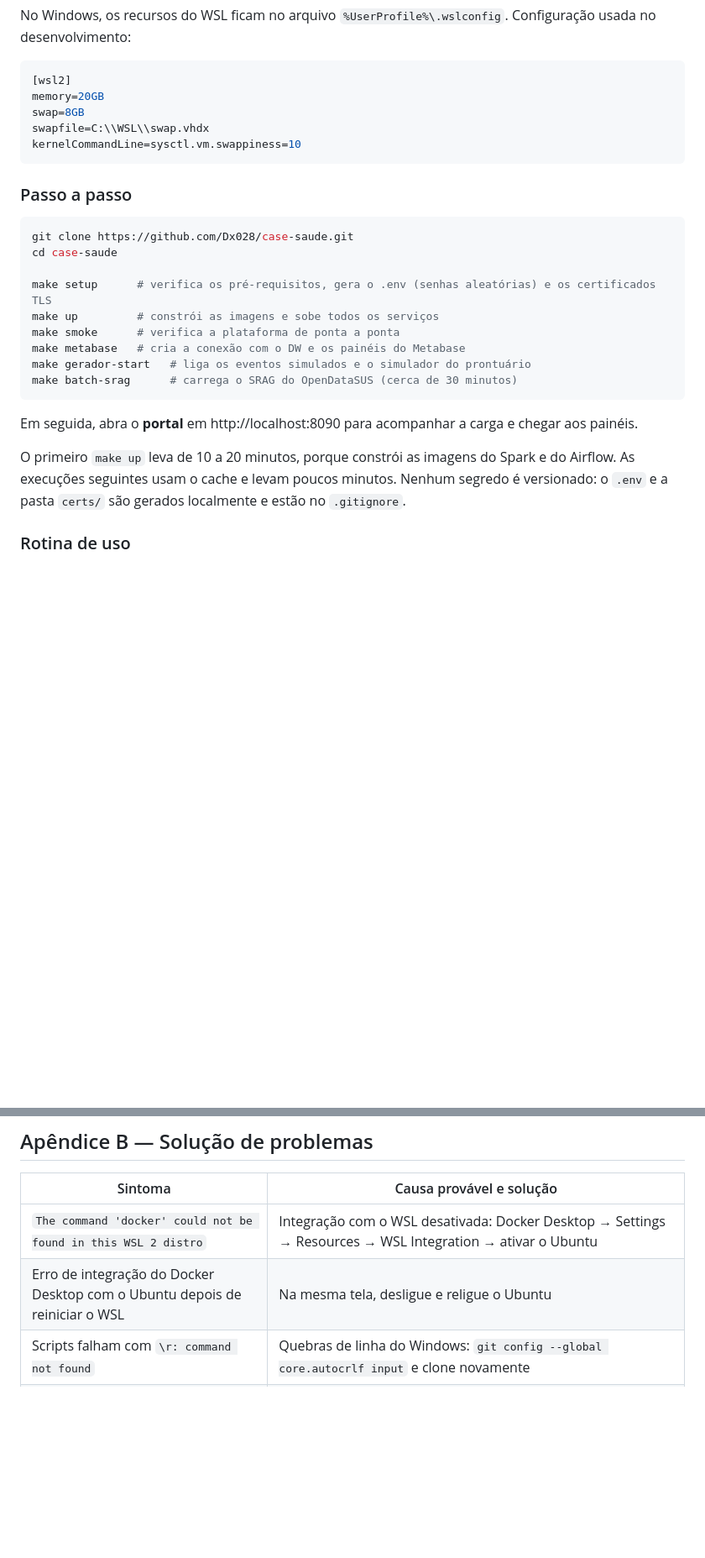
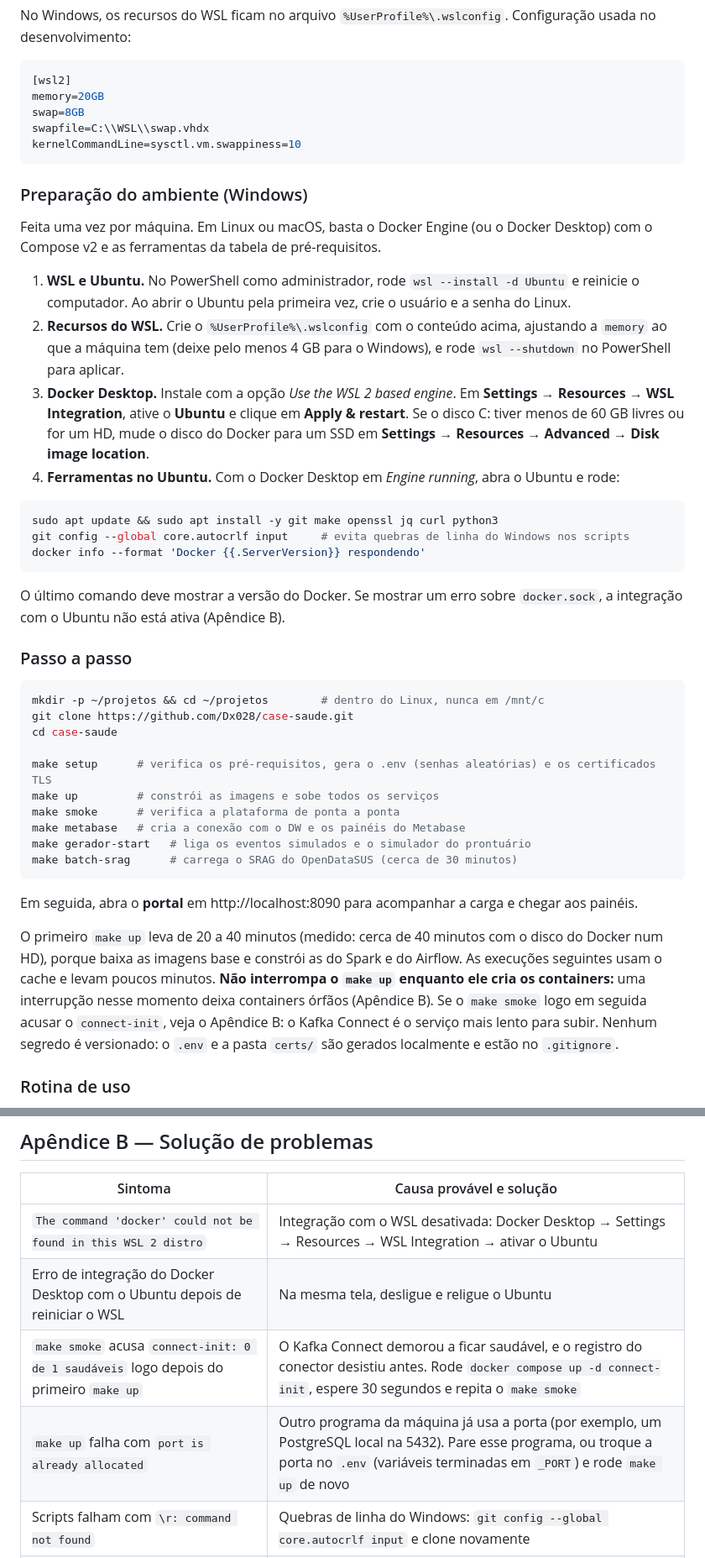
Before and after one commit to Dx028/case-saude, a Markdown page: README.md, 2 parts joined by grey strips. Shown at 84% size. GitHub-like rendering; blank space fills up the shorter version.

Commit message:
docs: versão final — preparação do ambiente, quarentena e ingestão orientada a configuração

````diff
--- a/README.md
+++ b/README.md
@@ -565,9 +566,27 @@ swapfile=C:\\WSL\\swap.vhdx
 kernelCommandLine=sysctl.vm.swappiness=10
 ```
 
+### Preparação do ambiente (Windows)
+
+Feita uma vez por máquina. Em Linux ou macOS, basta o Docker Engine (ou o Docker Desktop) com o Compose v2 e as ferramentas da tabela de pré-requisitos.
+
+1. **WSL e Ubuntu.** No PowerShell como administrador, rode `wsl --install -d Ubuntu` e reinicie o computador. Ao abrir o Ubuntu pela primeira vez, crie o usuário e a senha do Linux.
+2. **Recursos do WSL.** Crie o `%UserProfile%\.wslconfig` com o conteúdo acima, ajustando a `memory` ao que a máquina tem (deixe pelo menos 4 GB para o Windows), e rode `wsl --shutdown` no PowerShell para aplicar.
+3. **Docker Desktop.** Instale com a opção *Use the WSL 2 based engine*. Em **Settings → Resources → WSL Integration**, ative o **Ubuntu** e clique em **Apply & restart**. Se o disco C: tiver menos de 60 GB livres ou for um HD, mude o disco do Docker para um SSD em **Settings → Resources → Advanced → Disk image location**.
+4. **Ferramentas no Ubuntu.** Com o Docker Desktop em *Engine running*, abra o Ubuntu e rode:
+
+```bash
+sudo apt update && sudo apt install -y git make openssl jq curl python3
+git config --global core.autocrlf input     # evita quebras de linha do Windows nos scripts
+docker info --format 'Docker {{.ServerVersion}} respondendo'
+```
+
+O último comando deve mostrar a versão do Docker. Se mostrar um erro sobre `docker.sock`, a integração com o Ubuntu não está ativa (Apêndice B).
+
 ### Passo a passo
 
 ```bash
+mkdir -p ~/projetos && cd ~/projetos        # dentro do Linux, nunca em /mnt/c
 git clone https://github.com/Dx028/case-saude.git
 cd case-saude
 
@@ -581,7 +600,7 @@ make batch-srag      # carrega o SRAG do OpenDataSUS (cerca de 30 minutos)
 
 Em seguida, abra o **portal** em http://localhost:8090 para acompanhar a carga e chegar aos painéis.
 
-O primeiro `make up` leva de 10 a 20 minutos, porque constrói as imagens do Spark e do Airflow. As execuções seguintes usam o cache e levam poucos minutos. Nenhum segredo é versionado: o `.env` e a pasta `certs/` são gerados localmente e estão no `.gitignore`.
+O primeiro `make up` leva de 20 a 40 minutos (medido: cerca de 40 minutos com o disco do Docker num HD), porque baixa as imagens base e constrói as do Spark e do Airflow. As execuções seguintes usam o cache e levam poucos minutos. **Não interrompa o `make up` enquanto ele cria os containers:** uma interrupção nesse momento deixa containers órfãos (Apêndice B). Se o `make smoke` logo em seguida acusar o `connect-init`, veja o Apêndice B: o Kafka Connect é o serviço mais lento para subir. Nenhum segredo é versionado: o `.env` e a pasta `certs/` são gerados localmente e estão no `.gitignore`.
 
 ### Rotina de uso
 
@@ -662,6 +681,8 @@ Os serviços são agrupados em *profiles*, definidos por `COMPOSE_PROFILES` no `
 |---|---|
 | `The command 'docker' could not be found in this WSL 2 distro` | Integração com o WSL desativada: Docker Desktop → Settings → Resources → WSL Integration → ativar o Ubuntu |
 | Erro de integração do Docker Desktop com o Ubuntu depois de reiniciar o WSL | Na mesma tela, desligue e religue o Ubuntu |
+| `make smoke` acusa `connect-init: 0 de 1 saudáveis` logo depois do primeiro `make up` | O Kafka Connect demorou a ficar saudável, e o registro do conector desistiu antes. Rode `docker compose up -d connect-init`, espere 30 segundos e repita o `make smoke` |
+| `make up` falha com `port is already allocated` | Outro programa da máquina já usa a porta (por exemplo, um PostgreSQL local na 5432). Pare esse programa, ou troque a porta no `.env` (variáveis terminadas em `_PORT`) e rode `make up` de novo |
 | Scripts falham com `\r: command not found` | Quebras de linha do Windows: `git config --global core.autocrlf input` e clone novamente |
 | Build ou serviços falham com `read-only file system` | Disco do Windows cheio. Libere espaço ou mova o disco do Docker (Settings → Resources → Advanced → Disk image location) |
 | Build falha com `unknown blob ... in history` | Cache de build corrompido por um desligamento no meio de uma gravação: `docker builder prune -af` (apaga só o cache) e `make up` |
````
Also changed, not shown: other parts of README.md (+5 -4 lines).
